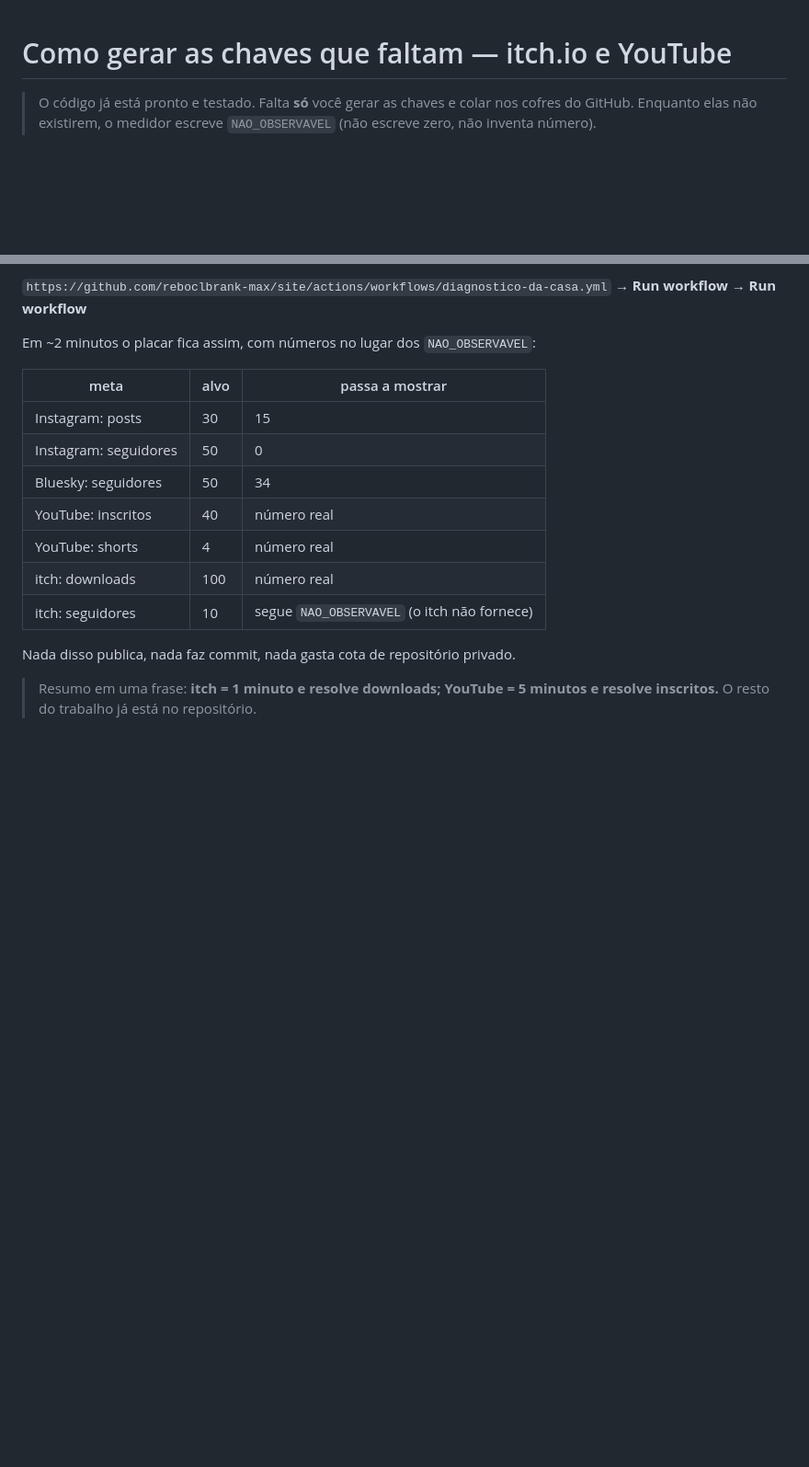
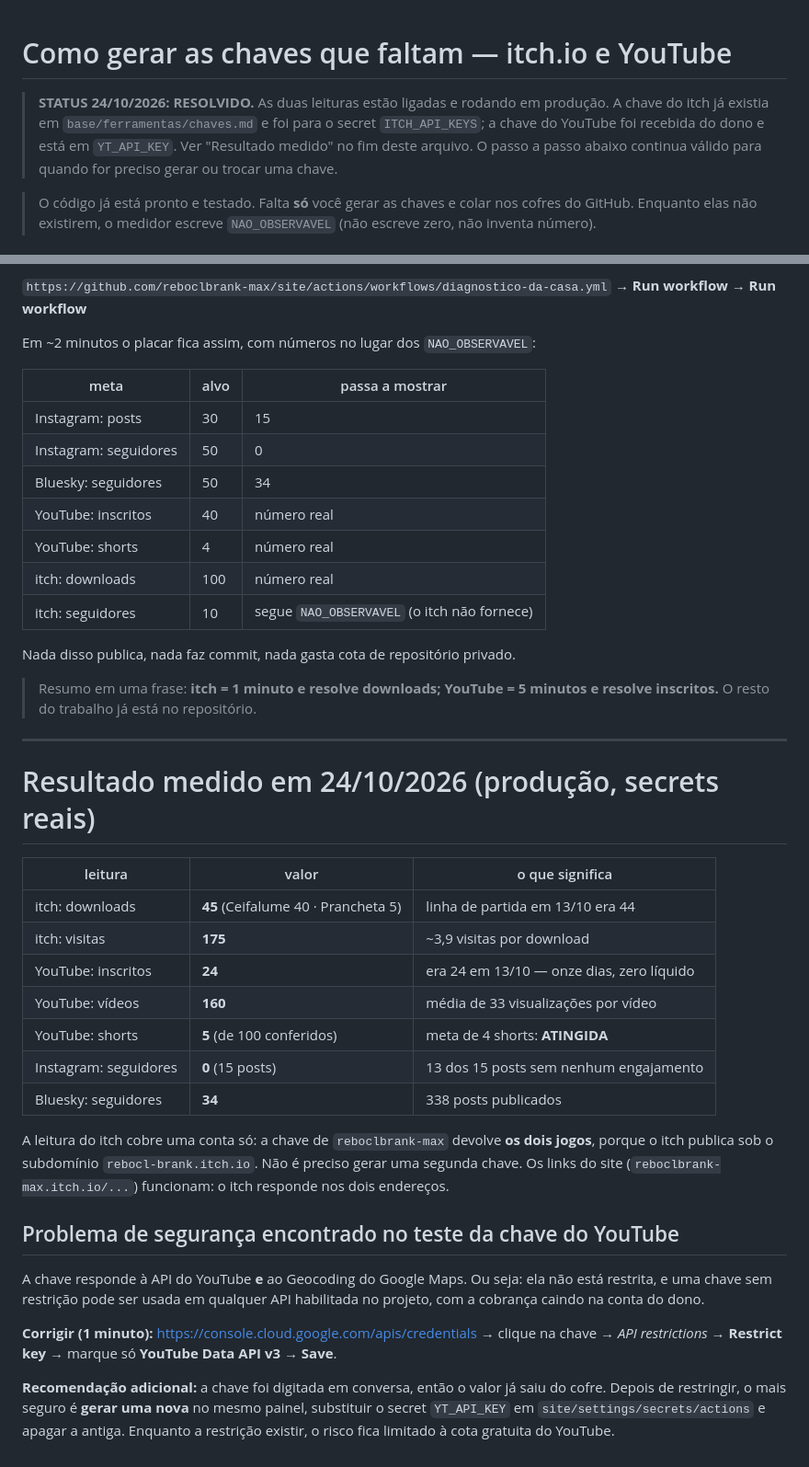
Before and after one commit to reboclbrank-max/site, a Markdown page: COMO-GERAR-CHAVES.md, 2 parts joined by grey strips. Shown at 92% size. Drawn GitHub-style; blank space fills up the shorter version.

Commit message:
mede itch e YouTube em produção: 45 downloads, 24 inscritos, 5 shorts (meta atingida)
A chave do itch já existia em base/ferramentas/chaves.md e uma única chave cobre os
dois jogos (o itch publica em rebocl-brank.itch.io). A chave do YouTube foi testada
antes de entrar: responde para o canal certo e devolve os contadores.

Números reais em 24/10/2026:
- itch: 45 downloads (Ceifalume 40 · Prancheta 5) e 175 visitas; partida em 13/10 = 44
- YouTube: 24 inscritos (era 24 em 13/10), 160 vídeos, 5.387 visualizações
- YouTube shorts: 5 de 4 previstos — meta ATINGIDA
- 6 de 7 metas passaram de NAO_OBSERVAVEL para número real

Padrão medido em todos os canais: produção alta, distribuição baixa. 160 vídeos e 24
inscritos; 338 posts e 34 seguidores; 15 posts e zero seguidores no Instagram.

Segurança: a chave do YouTube não está restrita (responde ao Geocoding do Maps). O
passo para restringir está em COMO-GERAR-CHAVES.md; sem isso, qualquer vazamento usa
a cota de outras APIs na conta do dono.

```diff
--- a/COMO-GERAR-CHAVES.md
+++ b/COMO-GERAR-CHAVES.md
@@ -1,4 +1,10 @@
 # Como gerar as chaves que faltam — itch.io e YouTube
+
+> **STATUS 24/10/2026: RESOLVIDO.** As duas leituras estão ligadas e rodando em
+> produção. A chave do itch já existia em `base/ferramentas/chaves.md` e foi para o
+> secret `ITCH_API_KEYS`; a chave do YouTube foi recebida do dono e está em
+> `YT_API_KEY`. Ver "Resultado medido" no fim deste arquivo. O passo a passo abaixo
+> continua válido para quando for preciso gerar ou trocar uma chave.
 
 > O código já está pronto e testado. Falta **só** você gerar as chaves e colar nos
 > cofres do GitHub. Enquanto elas não existirem, o medidor escreve
@@ -138,3 +144,37 @@ Nada disso publica, nada faz commit, nada gasta cota de repositório privado.
 
 > Resumo em uma frase: **itch = 1 minuto e resolve downloads; YouTube = 5 minutos e
 > resolve inscritos.** O resto do trabalho já está no repositório.
+
+---
+
+# Resultado medido em 24/10/2026 (produção, secrets reais)
+
+| leitura | valor | o que significa |
+|---|---|---|
+| itch: downloads | **45** (Ceifalume 40 · Prancheta 5) | linha de partida em 13/10 era 44 |
+| itch: visitas | **175** | ~3,9 visitas por download |
+| YouTube: inscritos | **24** | era 24 em 13/10 — onze dias, zero líquido |
+| YouTube: vídeos | **160** | média de 33 visualizações por vídeo |
+| YouTube: shorts | **5** (de 100 conferidos) | meta de 4 shorts: **ATINGIDA** |
+| Instagram: seguidores | **0** (15 posts) | 13 dos 15 posts sem nenhum engajamento |
+| Bluesky: seguidores | **34** | 338 posts publicados |
+
+A leitura do itch cobre uma conta só: a chave de `reboclbrank-max` devolve **os dois
+jogos**, porque o itch publica sob o subdomínio `rebocl-brank.itch.io`. Não é preciso
+gerar uma segunda chave. Os links do site (`reboclbrank-max.itch.io/...`) funcionam:
+o itch responde nos dois endereços.
+
+## Problema de segurança encontrado no teste da chave do YouTube
+
+A chave responde à API do YouTube **e** ao Geocoding do Google Maps. Ou seja: ela não
+está restrita, e uma chave sem restrição pode ser usada em qualquer API habilitada no
+projeto, com a cobrança caindo na conta do dono.
+
+**Corrigir (1 minuto):** https://console.cloud.google.com/apis/credentials → clique na
+chave → *API restrictions* → **Restrict key** → marque só **YouTube Data API v3** →
+**Save**.
+
+**Recomendação adicional:** a chave foi digitada em conversa, então o valor já saiu do
+cofre. Depois de restringir, o mais seguro é **gerar uma nova** no mesmo painel,
+substituir o secret `YT_API_KEY` em `site/settings/secrets/actions` e apagar a antiga.
+Enquanto a restrição existir, o risco fica limitado à cota gratuita do YouTube.
```
Also changed, not shown: AUTONOMIA-MARKETING.md (+21 -0 lines).
